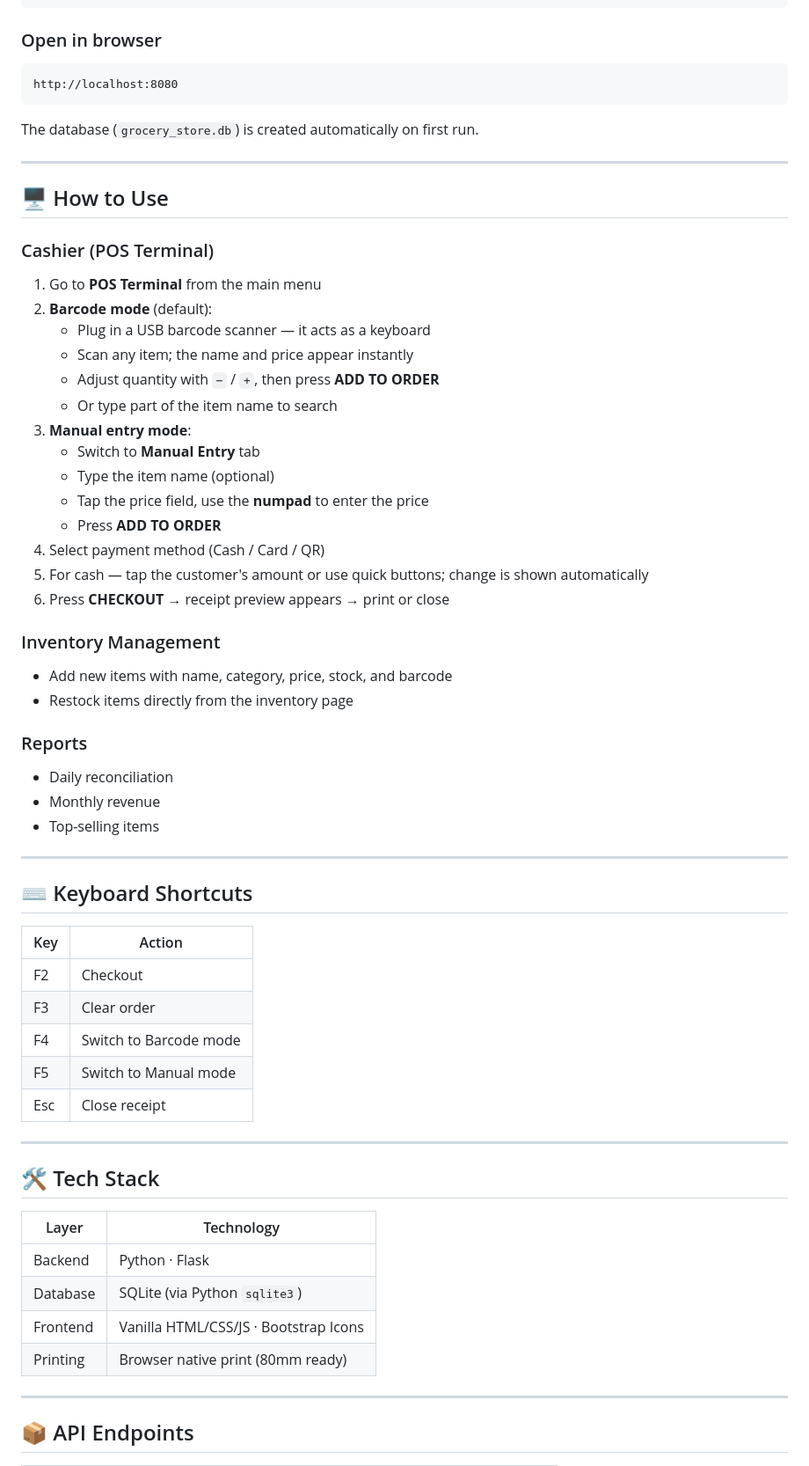
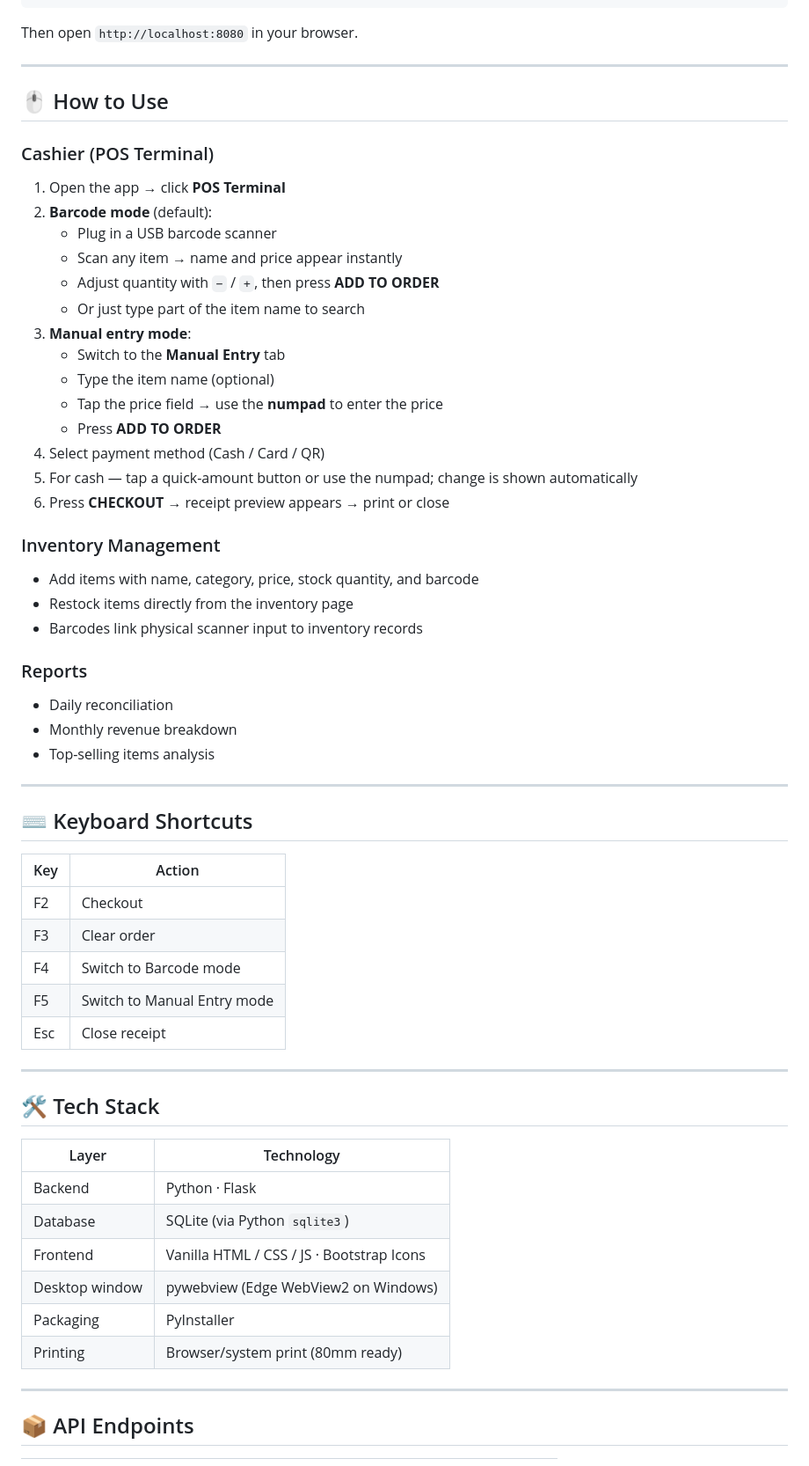
Before and after one commit to kokyang/POS_SYSTEM, a Markdown page: README.md, the part around one of its changes. Shown at 88% size. Rendered like a GitHub page.

````diff
--- a/README.md
+++ b/README.md
@@ -98,68 +130,65 @@ pip install flask
 python app.py
 ```
 
-### Open in browser
-
-```
-http://localhost:8080
-```
-
-The database (`grocery_store.db`) is created automatically on first run.
+Then open `http://localhost:8080` in your browser.
 
 ---
 
-## 🖥️ How to Use
+## 🖱️ How to Use
 
 ### Cashier (POS Terminal)
 
-1. Go to **POS Terminal** from the main menu
+1. Open the app → click **POS Terminal**
 2. **Barcode mode** (default):
-   - Plug in a USB barcode scanner — it acts as a keyboard
-   - Scan any item; the name and price appear instantly
+   - Plug in a USB barcode scanner
+   - Scan any item → name and price appear instantly
    - Adjust quantity with `−` / `+`, then press **ADD TO ORDER**
-   - Or type part of the item name to search
+   - Or just type part of the item name to search
 3. **Manual entry mode**:
-   - Switch to **Manual Entry** tab
+   - Switch to the **Manual Entry** tab
    - Type the item name (optional)
-   - Tap the price field, use the **numpad** to enter the price
+   - Tap the price field → use the **numpad** to enter the price
    - Press **ADD TO ORDER**
 4. Select payment method (Cash / Card / QR)
-5. For cash — tap the customer's amount or use quick buttons; change is shown automatically
+5. For cash — tap a quick-amount button or use the numpad; change is shown automatically
 6. Press **CHECKOUT** → receipt preview appears → print or close
 
 ### Inventory Management
 
-- Add new items with name, category, price, stock, and barcode
+- Add items with name, category, price, stock quantity, and barcode
 - Restock items directly from the inventory page
+- Barcodes link physical scanner input to inventory records
 
 ### Reports
 
 - Daily reconciliation
-- Monthly revenue
-- Top-selling items
+- Monthly revenue breakdown
+- Top-selling items analysis
 
 ---
 
 ## ⌨️ Keyboard Shortcuts
 
-| Key | Action            |
-|-----|-------------------|
-| F2  | Checkout          |
-| F3  | Clear order       |
+| Key | Action |
+|-----|--------|
+| F2  | Checkout |
+| F3  | Clear order |
 | F4  | Switch to Barcode mode |
-| F5  | Switch to Manual mode  |
-| Esc | Close receipt     |
+| F5  | Switch to Manual Entry mode |
+| Esc | Close receipt |
 
 ---
 
 ## 🛠️ Tech Stack
 
-| Layer    | Technology                        |
-|----------|-----------------------------------|
-| Backend  | Python · Flask                    |
-| Database | SQLite (via Python `sqlite3`)     |
-| Frontend | Vanilla HTML/CSS/JS · Bootstrap Icons |
-| Printing | Browser native print (80mm ready) |
+| Layer          | Technology                            |
+|----------------|---------------------------------------|
+| Backend        | Python · Flask                        |
+| Database       | SQLite (via Python `sqlite3`)         |
+| Frontend       | Vanilla HTML / CSS / JS · Bootstrap Icons |
+| Desktop window | pywebview (Edge WebView2 on Windows)  |
+| Packaging      | PyInstaller                           |
+| Printing       | Browser/system print (80mm ready)     |
 
 ---
 
````
Also changed, not shown: other parts of README.md (+59 -26 lines).
